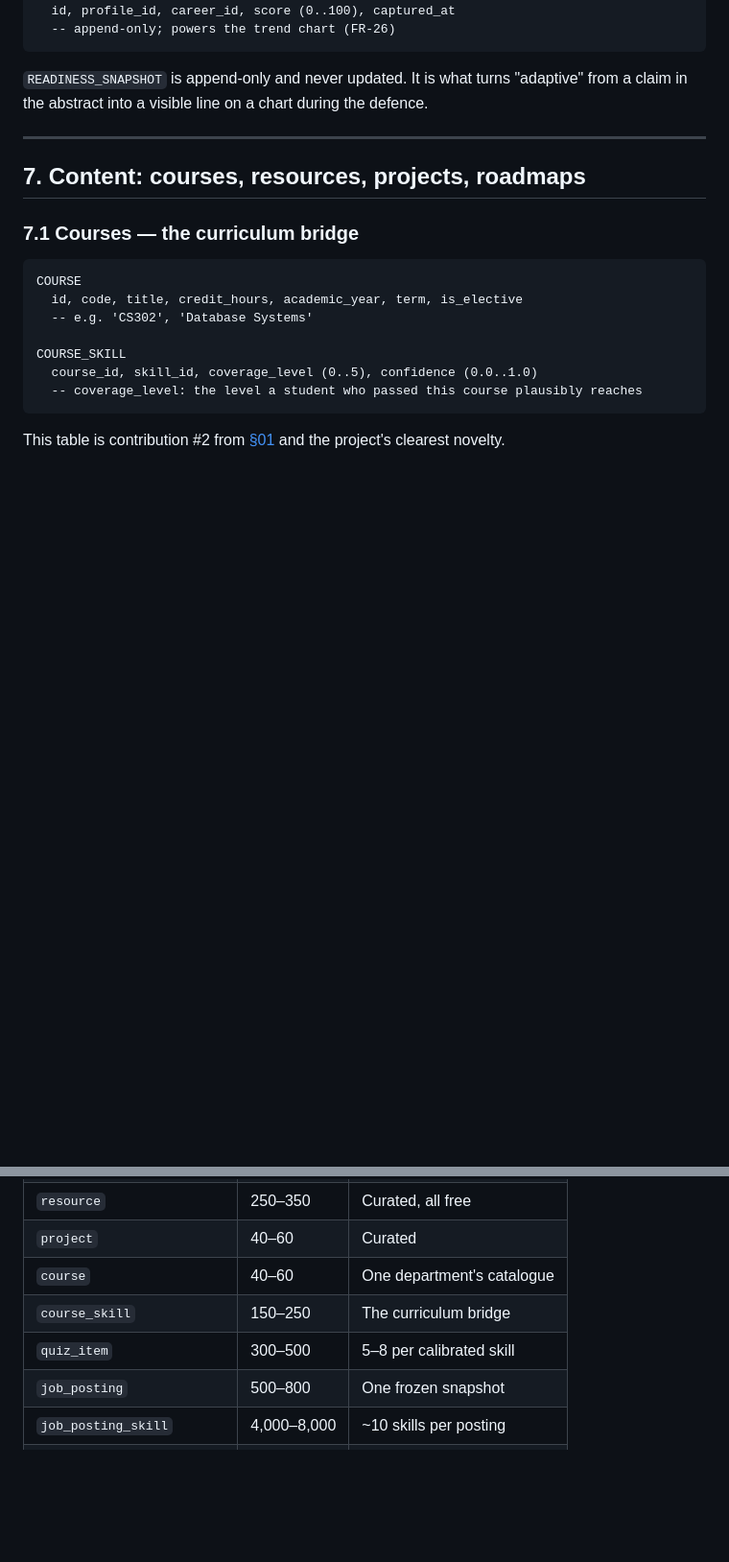
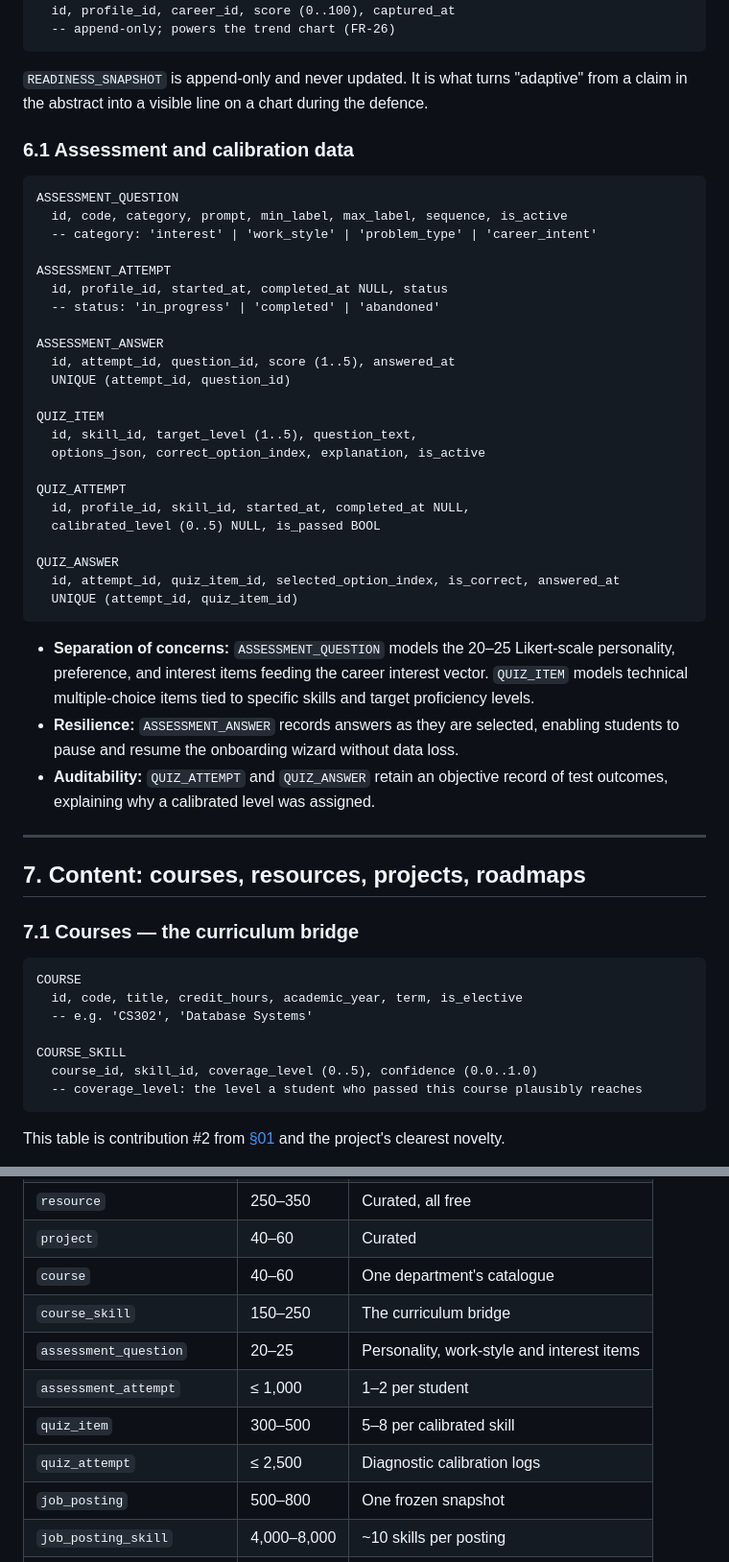
Before and after one commit to Masar-SCU/Masar, a Markdown page: docs/04-data-model.md, 2 parts joined by grey strips. Shown at 96% size. Rendered like a GitHub page; blank space fills up the shorter version.

Commit message:
docs(data-model): define assessment and quiz schemas and add onboarding state to profile

````diff
--- a/docs/04-data-model.md
+++ b/docs/04-data-model.md
@@ -291,6 +298,38 @@ READINESS_SNAPSHOT
 
 `READINESS_SNAPSHOT` is append-only and never updated. It is what turns "adaptive" from a claim in
 the abstract into a visible line on a chart during the defence.
+
+### 6.1 Assessment and calibration data
+
+```text
+ASSESSMENT_QUESTION
+  id, code, category, prompt, min_label, max_label, sequence, is_active
+  -- category: 'interest' | 'work_style' | 'problem_type' | 'career_intent'
+
+ASSESSMENT_ATTEMPT
+  id, profile_id, started_at, completed_at NULL, status
+  -- status: 'in_progress' | 'completed' | 'abandoned'
+
+ASSESSMENT_ANSWER
+  id, attempt_id, question_id, score (1..5), answered_at
+  UNIQUE (attempt_id, question_id)
+
+QUIZ_ITEM
+  id, skill_id, target_level (1..5), question_text,
+  options_json, correct_option_index, explanation, is_active
+
+QUIZ_ATTEMPT
+  id, profile_id, skill_id, started_at, completed_at NULL,
+  calibrated_level (0..5) NULL, is_passed BOOL
+
+QUIZ_ANSWER
+  id, attempt_id, quiz_item_id, selected_option_index, is_correct, answered_at
+  UNIQUE (attempt_id, quiz_item_id)
+```
+
+- **Separation of concerns:** `ASSESSMENT_QUESTION` models the 20–25 Likert-scale personality, preference, and interest items feeding the career interest vector. `QUIZ_ITEM` models technical multiple-choice items tied to specific skills and target proficiency levels.
+- **Resilience:** `ASSESSMENT_ANSWER` records answers as they are selected, enabling students to pause and resume the onboarding wizard without data loss.
+- **Auditability:** `QUIZ_ATTEMPT` and `QUIZ_ANSWER` retain an objective record of test outcomes, explaining why a calibrated level was assigned.
 
 ---
 
@@ -486,7 +527,10 @@ Knowing the real size prevents both premature optimisation and unpleasant surpri
 | `project` | 40–60 | Curated |
 | `course` | 40–60 | One department's catalogue |
 | `course_skill` | 150–250 | The curriculum bridge |
+| `assessment_question` | 20–25 | Personality, work-style and interest items |
+| `assessment_attempt` | ≤ 1,000 | 1–2 per student |
 | `quiz_item` | 300–500 | 5–8 per calibrated skill |
+| `quiz_attempt` | ≤ 2,500 | Diagnostic calibration logs |
 | `job_posting` | 500–800 | One frozen snapshot |
 | `job_posting_skill` | 4,000–8,000 | ~10 skills per posting |
 | `student_profile` | ≤ 500 | [NFR-02](02-requirements.md#nfr-02--scale) |
````
Also changed, not shown: other parts of docs/04-data-model.md (+10 -1 lines).
